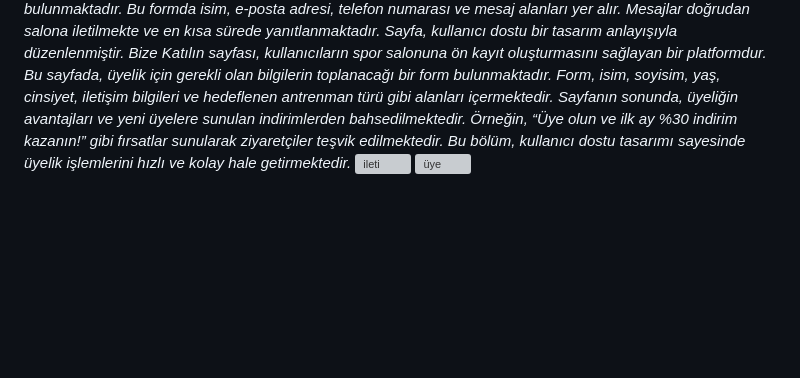
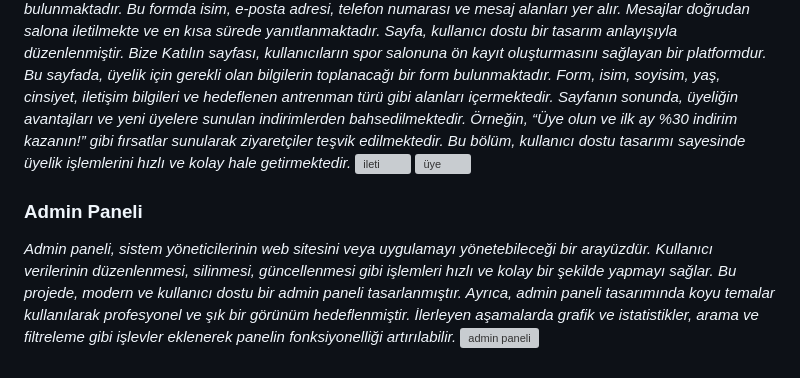
Before and after one commit to ensarakbas77/Gymster-Fitness-Website, a Markdown page: README.md, the part around the change. Rendered like a GitHub page; blank space fills up the shorter version; grey boxes are pictures that could not be loaded.

```diff
--- a/README.md
+++ b/README.md
@@ -46,4 +46,8 @@ Form, isim, soyisim, yaş, cinsiyet, iletişim bilgileri ve hedeflenen antrenman
 	Sayfanın sonunda, üyeliğin avantajları ve yeni üyelere sunulan indirimlerden bahsedilmektedir. Örneğin, “Üye olun ve ilk ay %30 indirim kazanın!” gibi fırsatlar sunularak ziyaretçiler teşvik edilmektedir.
  Bu bölüm, kullanıcı dostu tasarımı sayesinde üyelik işlemlerini hızlı ve kolay hale getirmektedir.* </br> </br>
 <img width="935" alt="ileti" src="https://github.com/user-attachments/assets/c537b4ae-1fdf-4cbd-9a33-897875bc4868">
-<img width="923" alt="üye" src="https://github.com/user-attachments/assets/c4685aa4-3c3d-4bb0-bb3d-aa9f162b2094">
+<img width="923" alt="üye" src="https://github.com/user-attachments/assets/c4685aa4-3c3d-4bb0-bb3d-aa9f162b2094"> </br> </br>
+### Admin Paneli </br>
+*Admin paneli, sistem yöneticilerinin web sitesini veya uygulamayı yönetebileceği bir arayüzdür. Kullanıcı verilerinin düzenlenmesi, silinmesi, güncellenmesi gibi işlemleri hızlı ve kolay bir şekilde yapmayı sağlar.
+Bu projede, modern ve kullanıcı dostu bir admin paneli tasarlanmıştır. Ayrıca, admin paneli tasarımında koyu temalar kullanılarak profesyonel ve şık bir görünüm hedeflenmiştir. İlerleyen aşamalarda grafik ve istatistikler, arama ve filtreleme gibi işlevler eklenerek panelin fonksiyonelliği artırılabilir.* </br>
+<img width="938" alt="admin paneli" src="https://github.com/user-attachments/assets/5e3676bb-a0d2-4877-8b39-d9d2b1d4dad7">
```
